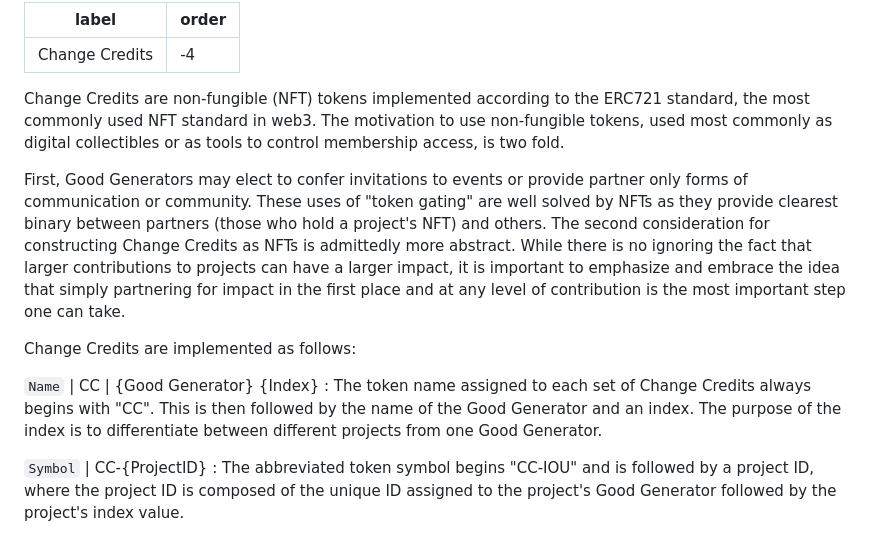
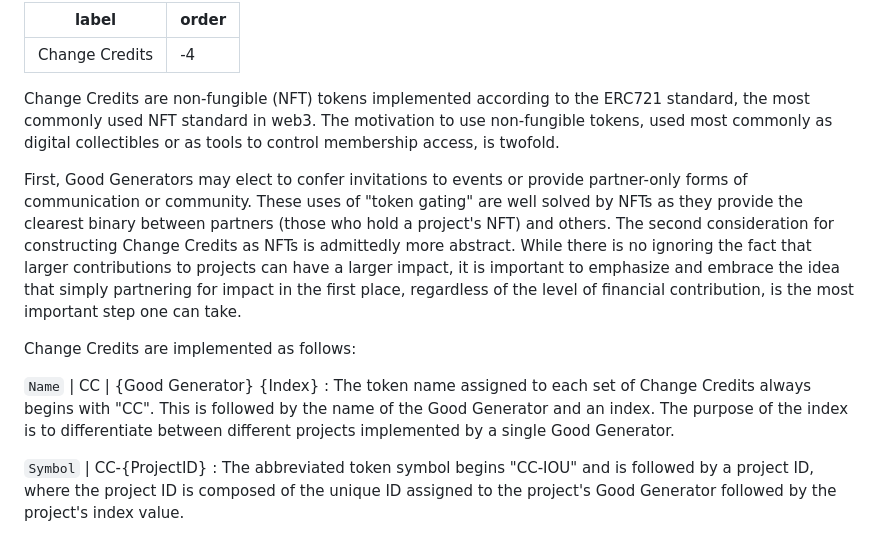
Before and after one commit to change-code-io/docs, a Markdown page: data-schemas/change-credits-spec.md, the part around the change. Drawn GitHub-style.

```diff
--- a/data-schemas/change-credits-spec.md
+++ b/data-schemas/change-credits-spec.md
@@ -3,14 +3,14 @@ label: Change Credits
 order: -4
 ---
 
-Change Credits are non-fungible (NFT) tokens implemented according to the ERC721 standard, the most commonly used NFT standard in web3. The motivation to use non-fungible tokens, used most commonly as digital collectibles or as tools to control membership access, is two fold.
+Change Credits are non-fungible (NFT) tokens implemented according to the ERC721 standard, the most commonly used NFT standard in web3. The motivation to use non-fungible tokens, used most commonly as digital collectibles or as tools to control membership access, is twofold.
 
-First, Good Generators may elect to confer invitations to events or provide partner only forms of communication or community. These uses of "token gating" are well solved by NFTs as they provide clearest binary between partners (those who hold a project's NFT) and others. The second consideration for constructing Change Credits as NFTs is admittedly more abstract. While there is no ignoring the fact that larger contributions to projects can have a larger impact, it is important to emphasize and embrace the idea that simply partnering for impact in the first place and at any level of contribution is the most important step one can take.
+First, Good Generators may elect to confer invitations to events or provide partner-only forms of communication or community. These uses of "token gating" are well solved by NFTs as they provide the clearest binary between partners (those who hold a project's NFT) and others. The second consideration for constructing Change Credits as NFTs is admittedly more abstract. While there is no ignoring the fact that larger contributions to projects can have a larger impact, it is important to emphasize and embrace the idea that simply partnering for impact in the first place, regardless of the level of financial contribution, is the most important step one can take.
 
 Change Credits are implemented as follows:
 
 `Name` | CC | \{Good Generator\} \{Index\}
-:   The token name assigned to each set of Change Credits always begins with "CC". This is then followed by the name of the Good Generator and an index. The purpose of the index is to differentiate between different projects from one Good Generator.
+:   The token name assigned to each set of Change Credits always begins with "CC". This is followed by the name of the Good Generator and an index. The purpose of the index is to differentiate between different projects implemented by a single Good Generator.
 
 `Symbol` | CC-\{ProjectID\}
 :   The abbreviated token symbol begins "CC-IOU" and is followed by a project ID, where the project ID is composed of the unique ID assigned to the project's Good Generator followed by the project's index value.
```
